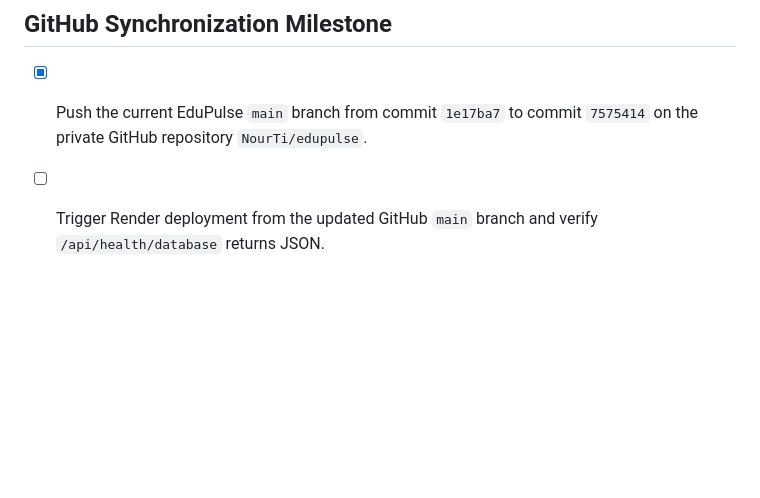
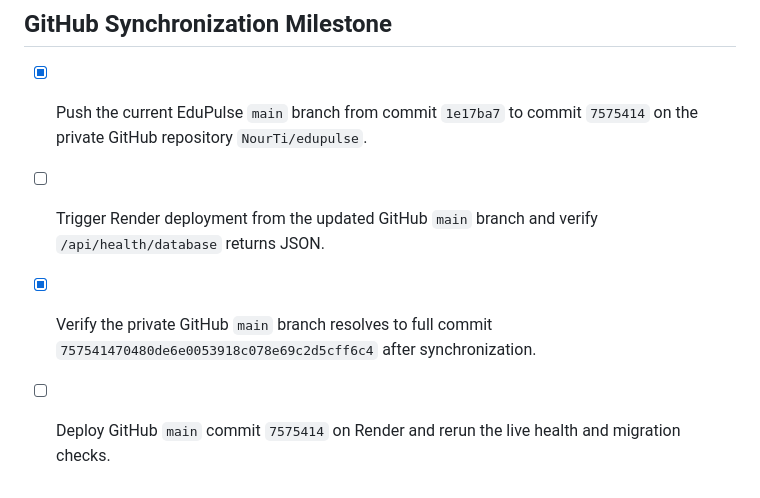
Before and after one commit to NourTi/edupulse, a Markdown page: todo.md, the part around the change. Drawn GitHub-style; blank space fills up the shorter version.

Commit message:
Checkpoint: Confirms the private GitHub repository `NourTi/edupulse` now has `main` at full commit `757541470480de6e0053918c078e69c2d5cff6c4`. Render is expected to deploy this commit next; live health-route and TiDB migration checks remain pending. Resend recovery delivery remains disabled by user choice.

```diff
--- a/todo.md
+++ b/todo.md
@@ -672,3 +672,6 @@
 
 - [x] Push the current EduPulse `main` branch from commit `1e17ba7` to commit `7575414` on the private GitHub repository `NourTi/edupulse`.
 - [ ] Trigger Render deployment from the updated GitHub `main` branch and verify `/api/health/database` returns JSON.
+
+- [x] Verify the private GitHub `main` branch resolves to full commit `757541470480de6e0053918c078e69c2d5cff6c4` after synchronization.
+- [ ] Deploy GitHub `main` commit `7575414` on Render and rerun the live health and migration checks.
```
